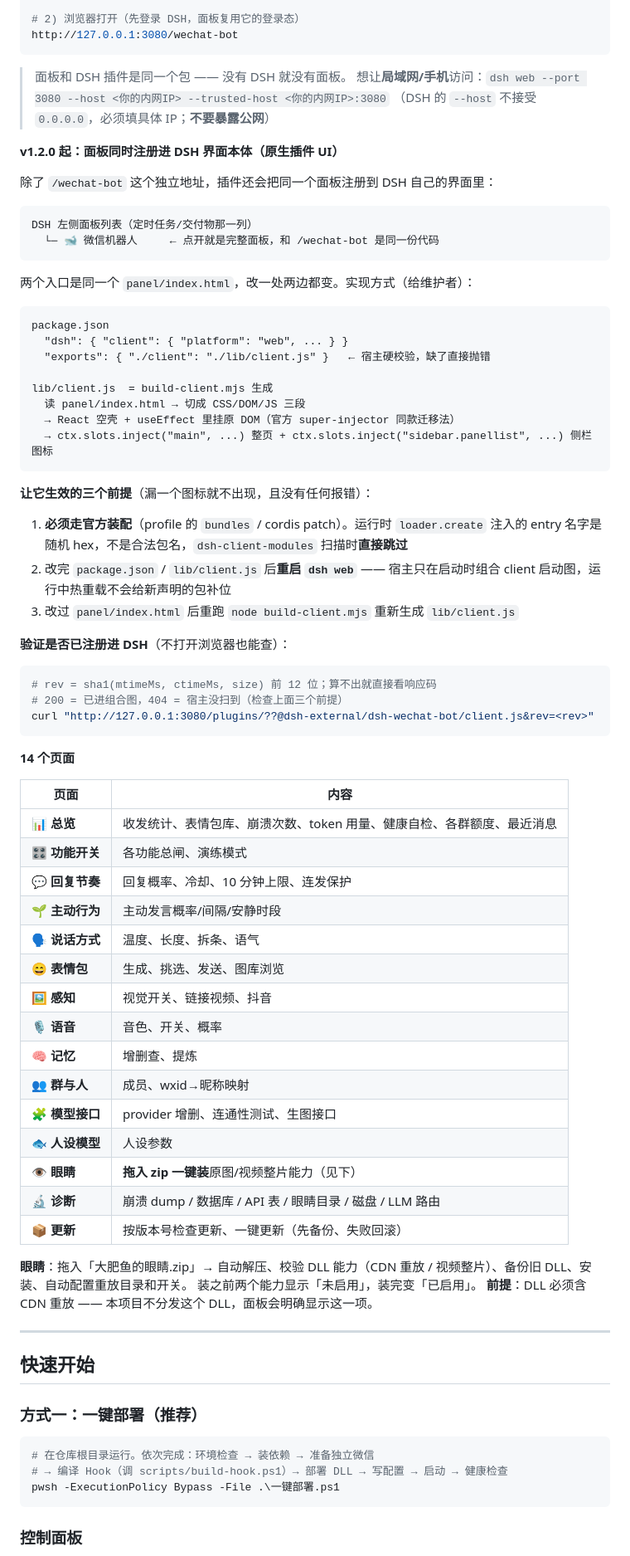
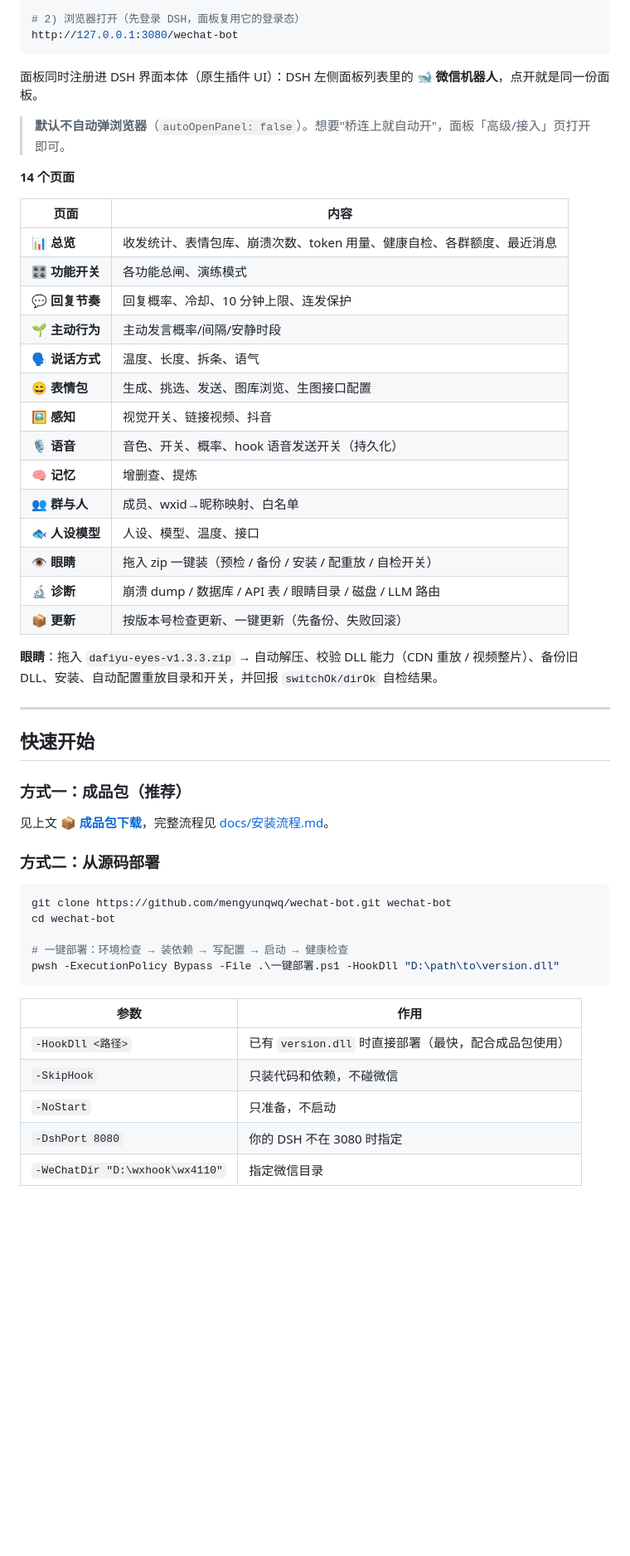
Before and after one commit to mengyunqwq/wechat-bot, a Markdown page: README.md, the part around one of its changes. Shown at 83% size. Rendered like a GitHub page; blank space fills up the shorter version.

````diff
--- a/README.md
+++ b/README.md
@@ -70,47 +98,9 @@ npx @deepseek-ai/dsh web --port 3080
 http://127.0.0.1:3080/wechat-bot
 ```
 
-> 面板和 DSH 插件是同一个包 —— 没有 DSH 就没有面板。
-> 想让**局域网/手机**访问：`dsh web --port 3080 --host <你的内网IP> --trusted-host <你的内网IP>:3080`
-> （DSH 的 `--host` 不接受 `0.0.0.0`，必须填具体 IP；**不要暴露公网**）
+面板同时注册进 DSH 界面本体（原生插件 UI）：DSH 左侧面板列表里的 **🐋 微信机器人**，点开就是同一份面板。
 
-**v1.2.0 起：面板同时注册进 DSH 界面本体（原生插件 UI）**
-
-除了 `/wechat-bot` 这个独立地址，插件还会把同一个面板注册到 DSH 自己的界面里：
-
-```
-DSH 左侧面板列表（定时任务/交付物那一列）
-  └─ 🐋 微信机器人     ← 点开就是完整面板，和 /wechat-bot 是同一份代码
-```
-
-两个入口是同一个 `panel/index.html`，改一处两边都变。实现方式（给维护者）：
-
-```
-package.json
-  "dsh": { "client": { "platform": "web", ... } }
-  "exports": { "./client": "./lib/client.js" }   ← 宿主硬校验，缺了直接抛错
-
-lib/client.js  = build-client.mjs 生成
-  读 panel/index.html → 切成 CSS/DOM/JS 三段
-  → React 空壳 + useEffect 里挂原 DOM（官方 super-injector 同款迁移法）
-  → ctx.slots.inject("main", ...) 整页 + ctx.slots.inject("sidebar.panellist", ...) 侧栏图标
-```
-
-**让它生效的三个前提**（漏一个图标就不出现，且没有任何报错）：
-
-1. **必须走官方装配**（profile 的 `bundles` / cordis patch）。运行时 `loader.create` 注入的
-   entry 名字是随机 hex，不是合法包名，`dsh-client-modules` 扫描时**直接跳过**
-2. 改完 `package.json` / `lib/client.js` 后**重启 `dsh web`** —— 宿主只在启动时组合
-   client 启动图，运行中热重载不会给新声明的包补位
-3. 改过 `panel/index.html` 后重跑 `node build-client.mjs` 重新生成 `lib/client.js`
-
-**验证是否已注册进 DSH**（不打开浏览器也能查）：
-
-```powershell
-# rev = sha1(mtimeMs, ctimeMs, size) 前 12 位；算不出就直接看响应码
-# 200 = 已进组合图，404 = 宿主没扫到（检查上面三个前提）
-curl "http://127.0.0.1:3080/plugins/??@dsh-external/dsh-wechat-bot/client.js&rev=<rev>"
-```
+> **默认不自动弹浏览器**（`autoOpenPanel: false`）。想要"桥连上就自动开"，面板「高级/接入」页打开即可。
 
 **14 个页面**
 
@@ -121,32 +111,41 @@ curl "http://127.0.0.1:3080/plugins/??@dsh-external/dsh-wechat-bot/client.js&rev
 | 💬 **回复节奏** | 回复概率、冷却、10 分钟上限、连发保护 |
 | 🌱 **主动行为** | 主动发言概率/间隔/安静时段 |
 | 🗣 **说话方式** | 温度、长度、拆条、语气 |
-| 😄 **表情包** | 生成、挑选、发送、图库浏览 |
+| 😄 **表情包** | 生成、挑选、发送、图库浏览、生图接口配置 |
 | 🖼 **感知** | 视觉开关、链接视频、抖音 |
-| 🎙 **语音** | 音色、开关、概率 |
+| 🎙 **语音** | 音色、开关、概率、hook 语音发送开关（持久化）|
 | 🧠 **记忆** | 增删查、提炼 |
-| 👥 **群与人** | 成员、wxid→昵称映射 |
-| 🧩 **模型接口** | provider 增删、连通性测试、生图接口 |
-| 🐟 **人设模型** | 人设参数 |
-| 👁 **眼睛** | **拖入 zip 一键装**原图/视频整片能力（见下）|
+| 👥 **群与人** | 成员、wxid→昵称映射、白名单 |
+| 🐟 **人设模型** | 人设、模型、温度、接口 |
+| 👁 **眼睛** | 拖入 zip 一键装（预检 / 备份 / 安装 / 配重放 / 自检开关）|
 | 🔬 **诊断** | 崩溃 dump / 数据库 / API 表 / 眼睛目录 / 磁盘 / LLM 路由 |
 | 📦 **更新** | 按版本号检查更新、一键更新（先备份、失败回滚）|
 
-**眼睛**：拖入「大肥鱼的眼睛.zip」→ 自动解压、校验 DLL 能力（CDN 重放 / 视频整片）、备份旧 DLL、安装、自动配置重放目录和开关。
-装之前两个能力显示「未启用」，装完变「已启用」。
-**前提**：DLL 必须含 CDN 重放 —— 本项目不分发这个 DLL，面板会明确显示这一项。
+**眼睛**：拖入 `dafiyu-eyes-v1.3.3.zip` → 自动解压、校验 DLL 能力（CDN 重放 / 视频整片）、备份旧 DLL、安装、自动配置重放目录和开关，并回报 `switchOk/dirOk` 自检结果。
 
 ---
 
 ## 快速开始
 
-### 方式一：一键部署（推荐）
+### 方式一：成品包（推荐）
+
+见上文 **[📦 成品包下载](#-成品包下载推荐不会编译也能装)**，完整流程见 [docs/安装流程.md](docs/安装流程.md)。
+
+### 方式二：从源码部署
 
 ```powershell
-# 在仓库根目录运行。依次完成：环境检查 → 装依赖 → 准备独立微信
-# → 编译 Hook（调 scripts/build-hook.ps1）→ 部署 DLL → 写配置 → 启动 → 健康检查
-pwsh -ExecutionPolicy Bypass -File .\一键部署.ps1
+git clone https://github.com/mengyunqwq/wechat-bot.git wechat-bot
+cd wechat-bot
+
+# 一键部署：环境检查 → 装依赖 → 写配置 → 启动 → 健康检查
+pwsh -ExecutionPolicy Bypass -File .\一键部署.ps1 -HookDll "D:\path\to\version.dll"
 ```
 
-### 控制面板
+| 参数 | 作用 |
+|---|---|
+| `-HookDll <路径>` | 已有 `version.dll` 时直接部署（最快，配合成品包使用）|
+| `-SkipHook` | 只装代码和依赖，不碰微信 |
+| `-NoStart` | 只准备，不启动 |
+| `-DshPort 8080` | 你的 DSH 不在 3080 时指定 |
+| `-WeChatDir "D:\wxhook\wx4110"` | 指定微信目录 |
 
````
Also changed, not shown: other parts of README.md (+66 -137 lines).
